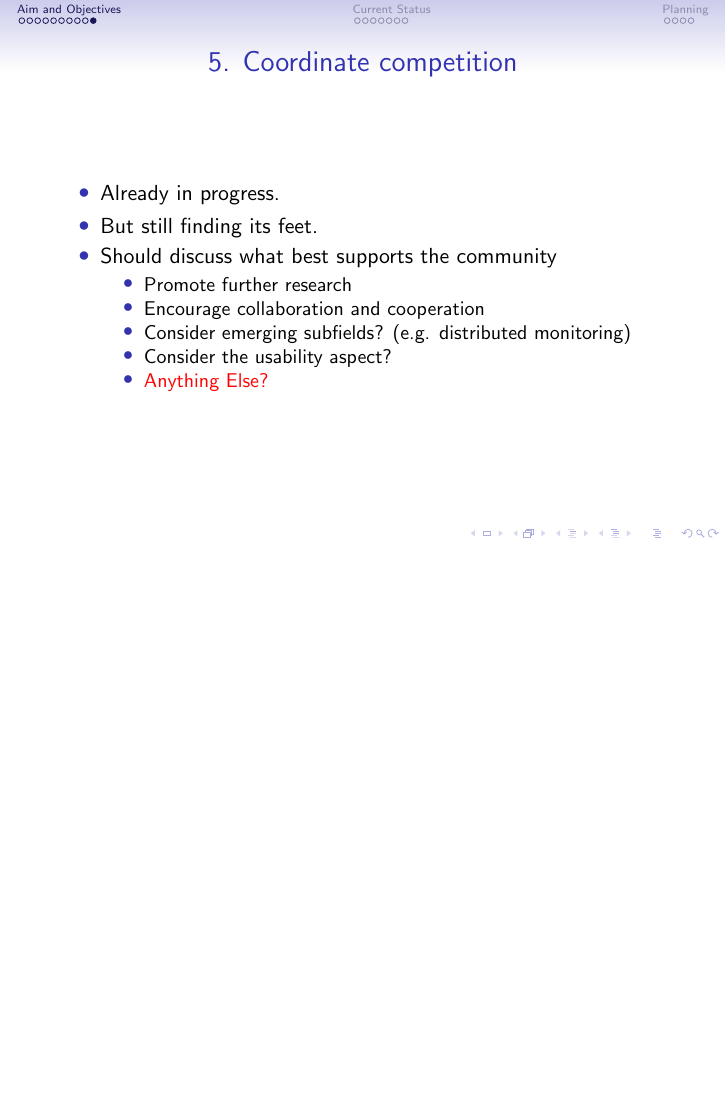
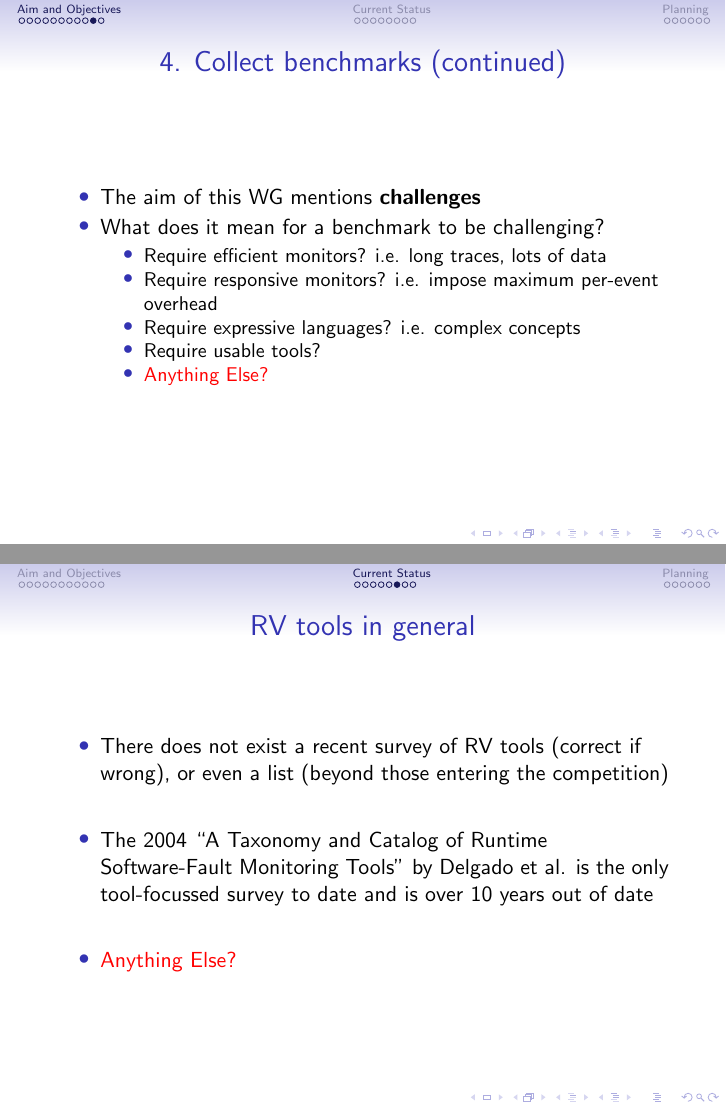
Before and after one commit to selig/ARVI_WG2, LaTeX slides (Malta15/WG2.tex): page 12 of 23 before the commit and pages 12 and 19 of 27 after it, the two joined at a grey line, the shorter picture padded with empty space. Compiled offline with pdfLaTeX.

Commit message:
Changes after discussion

```diff
--- a/Malta15/WG2.tex
+++ b/Malta15/WG2.tex
@@ -9,7 +9,7 @@
 \AtBeginSection{\frame{\sectionpage}}
 
 \title[WG2]{Working Group 2 : Standardization, benchmarks, tool interoperability}
-\author{Giles Reger and Eugen Zalinescu}
+\author{Chair: Giles Reger\\ Vice-chair: Eugen Zalinescu}
 
 
 \begin{document}
@@ -149,6 +149,21 @@ Clear the landscape of formalisms and tools proposed and built for runtime verif
 \end{frame}
 
 \begin{frame}
+\frametitle{4. Collect benchmarks (continued)}
+\begin{itemize}
+	\item The aim of this WG mentions {\bf challenges}
+	\item What does it mean for a benchmark to be challenging?
+	\begin{itemize}
+		\item Require efficient monitors? i.e. long traces, lots of data
+		\item Require responsive monitors? i.e. impose maximum per-event overhead
+		\item Require expressive languages? i.e. complex concepts
+		\item Require usable tools?
+		\item \addhere{}
+	\end{itemize}
+\end{itemize}
+\end{frame}
+
+\begin{frame}
 \frametitle{5. Coordinate competition}
 \begin{itemize}
 	\item Already in progress.
@@ -257,7 +274,18 @@ Clear the landscape of formalisms and tools proposed and built for runtime verif
 \end{frame}
 
 \begin{frame}
-\frametitle{Benchmarking in Research}
+\frametitle{RV tools in general}
+\begin{itemize}
+	\item There does not exist a recent survey of RV tools (correct if wrong), or even a list (beyond those entering the competition)
+	\item[]
+	\item The 2004 ``A Taxonomy and Catalog of Runtime Software-Fault Monitoring Tools'' by Delgado et al. is the only tool-focussed survey to date and is over 10 years out of date
+	\item[]
+	\item \addhere{}
+\end{itemize}
+\end{frame}
+
+\begin{frame}
+\frametitle{Benchmarking in RV Research}
 \begin{itemize}
 	\item Very little focus on developing benchmarks
 	\item[]
```
Also changed, not shown: Malta15/WG2.tex (39 more changed lines).
